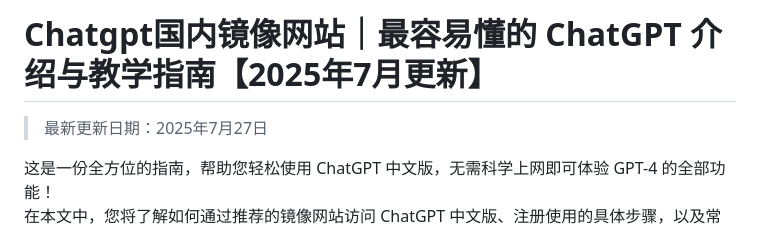
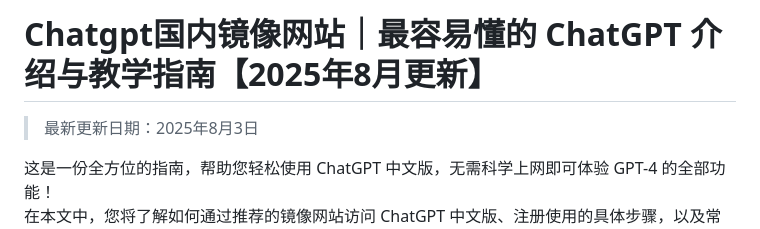
Before and after one commit to Cailailai/Chatgpt-online, a Markdown page: README.md, the part around the change. GitHub-like rendering.

```diff
--- a/README.md
+++ b/README.md
@@ -1,6 +1,6 @@
-# Chatgpt国内镜像网站｜最容易懂的 ChatGPT 介绍与教学指南【2025年7月更新】
+# Chatgpt国内镜像网站｜最容易懂的 ChatGPT 介绍与教学指南【2025年8月更新】
 
-> 最新更新日期：2025年7月27日
+> 最新更新日期：2025年8月3日
 
 这是一份全方位的指南，帮助您轻松使用 ChatGPT 中文版，无需科学上网即可体验 GPT-4 的全部功能！
 在本文中，您将了解如何通过推荐的镜像网站访问 ChatGPT 中文版、注册使用的具体步骤，以及常见问题的解答。
```
